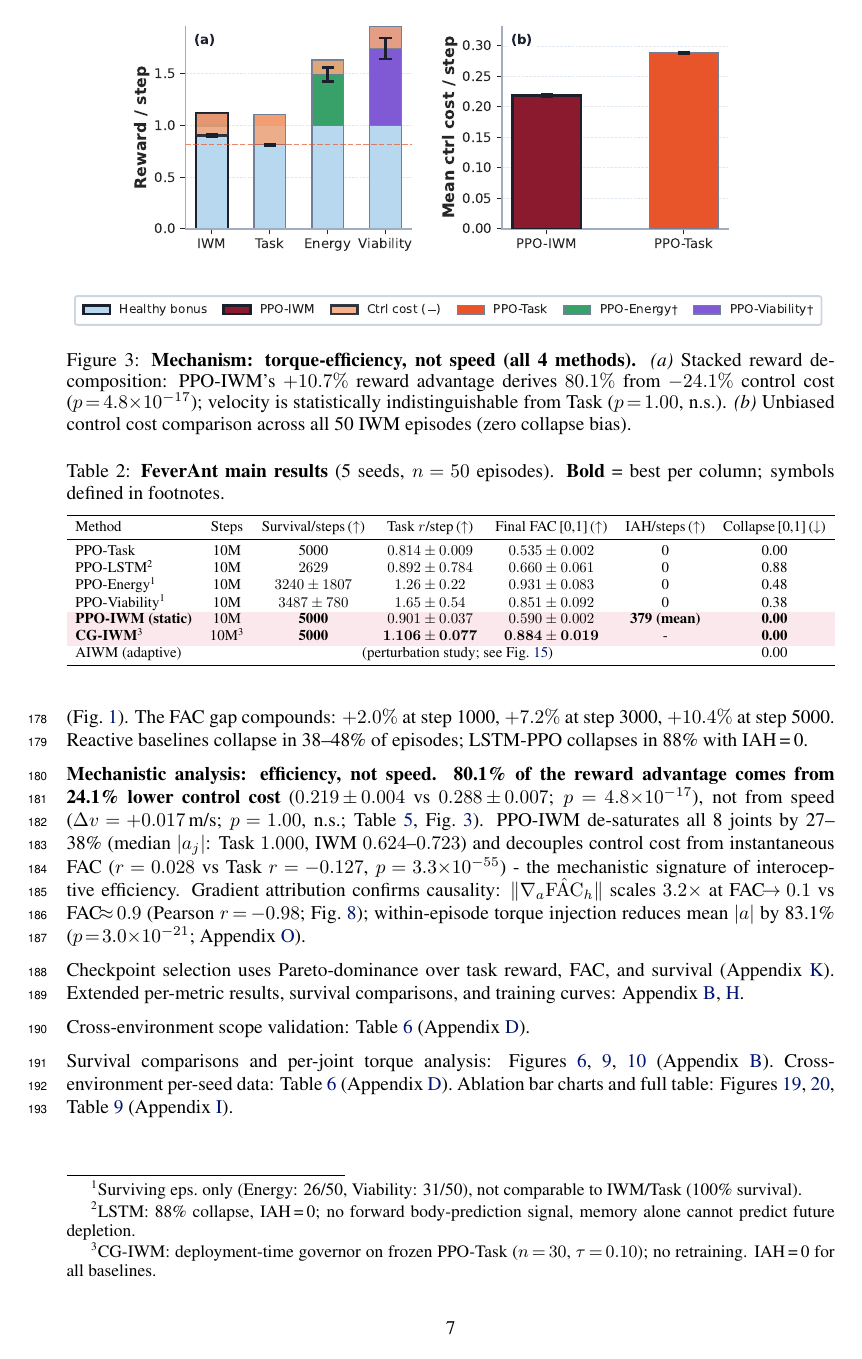
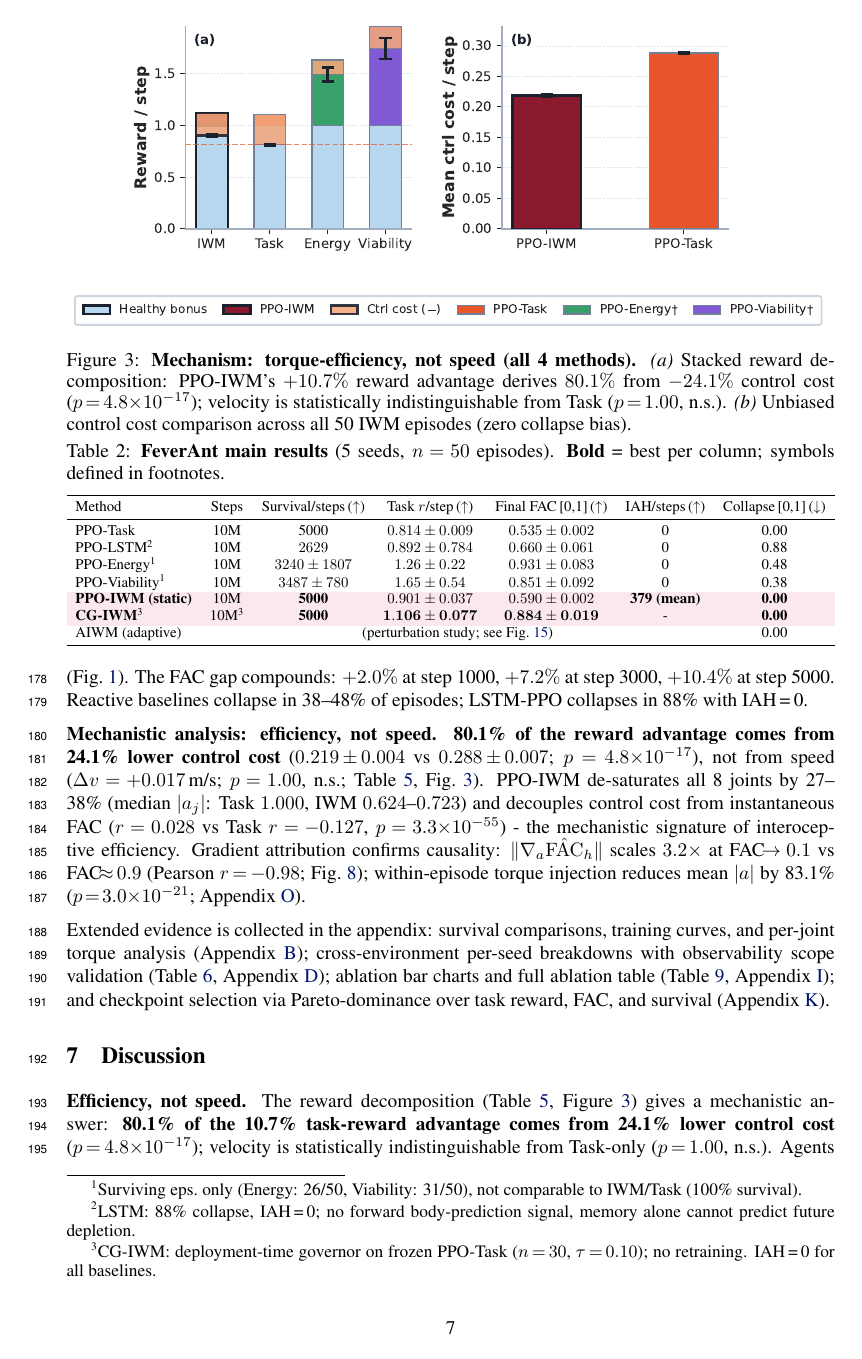
Before and after one commit to Rah-M14/bodyFutures-paper, a LaTeX paper (draft.tex): page 7 of 36. Compiled offline with pdfLaTeX.

Commit message:
Sync round-7: heading spacing, consolidated appendix paragraph
Co-Authored-By: Claude Sonnet 4.6 <noreply@anthropic.com>

```diff
--- a/draft.tex
+++ b/draft.tex
@@ -14,6 +14,10 @@
 \definecolor{maroonprimary}{HTML}{8B1A2E}
 \definecolor{maroonhl}{HTML}{FAE8EC}
 \usepackage{float}
+\usepackage{titlesec}
+\titlespacing*{\section}{0pt}{8pt plus 3pt minus 2pt}{4pt plus 2pt minus 1pt}
+\titlespacing*{\subsection}{0pt}{6pt plus 2pt minus 1pt}{3pt plus 1pt}
+\titlespacing*{\subsubsection}{0pt}{4pt plus 1pt minus 1pt}{2pt}
 \setlength{\floatsep}{4pt plus 2pt minus 1pt}
 \setlength{\textfloatsep}{8pt plus 2pt minus 4pt}
 \setlength{\intextsep}{4pt plus 2pt minus 1pt}
@@ -274,7 +278,6 @@ ThermalHopper's unobservable landing-impact pathway eliminates the IWM advantage
 \label{fig:results_overview}
 \end{figure*}
 
-Checkpoint selection uses Pareto-dominance over task reward, FAC, and survival (Appendix~\ref{app:hyperparams}). Extended per-metric results, survival comparisons, and training curves: Appendix~\ref{app:results}, \ref{app:training}.
 
 \begin{table}[t]
 \centering
@@ -298,7 +301,6 @@ AIWM (adaptive) & \multicolumn{5}{c}{(perturbation study; see Fig.~\ref{fig:pert
 \footnotetext[2]{LSTM: 88\% collapse, IAH\,=\,0; no forward body-prediction signal, memory alone cannot predict future depletion.}
 \footnotetext[3]{CG-IWM: deployment-time governor on frozen PPO-Task ($n\!=\!30$, $\tau\!=\!0.10$); no retraining. IAH\,=\,0 for all baselines.}
 
-Cross-environment scope validation: Table~\ref{tab:multienv} (Appendix~\ref{app:scope}).
 
 \begin{table}[t]
 \centering
@@ -324,7 +326,7 @@ LSTM-PPO & \multicolumn{2}{c}{0.660 / \textbf{88\% collapse}} & \multicolumn{2}{
 \raggedright\footnotesize{$\dagger$~Surviving eps.\ only (selection bias). $\ddagger$~ThermalHopper landing-impact unobservable to IWM; validates scope condition.}
 \end{table}
 
-Survival comparisons and per-joint torque analysis: Figures~\ref{fig:survival},~\ref{fig:torque_violin},~\ref{fig:ctrl_fac_scatter} (Appendix~\ref{app:results}). Cross-environment per-seed data: Table~\ref{tab:multienv} (Appendix~\ref{app:scope}). Ablation bar charts and full table: Figures~\ref{fig:ablation},~\ref{fig:ablationcurves}, Table~\ref{tab:ablations} (Appendix~\ref{app:ablations}).
+Extended evidence is collected in the appendix: survival comparisons, training curves, and per-joint torque analysis (Appendix~\ref{app:results}); cross-environment per-seed breakdowns with observability scope validation (Table~\ref{tab:multienv}, Appendix~\ref{app:scope}); ablation bar charts and full ablation table (Table~\ref{tab:ablations}, Appendix~\ref{app:ablations}); and checkpoint selection via Pareto-dominance over task reward, FAC, and survival (Appendix~\ref{app:hyperparams}).
 
 \section{Discussion}
 \label{sec:discussion}
```
